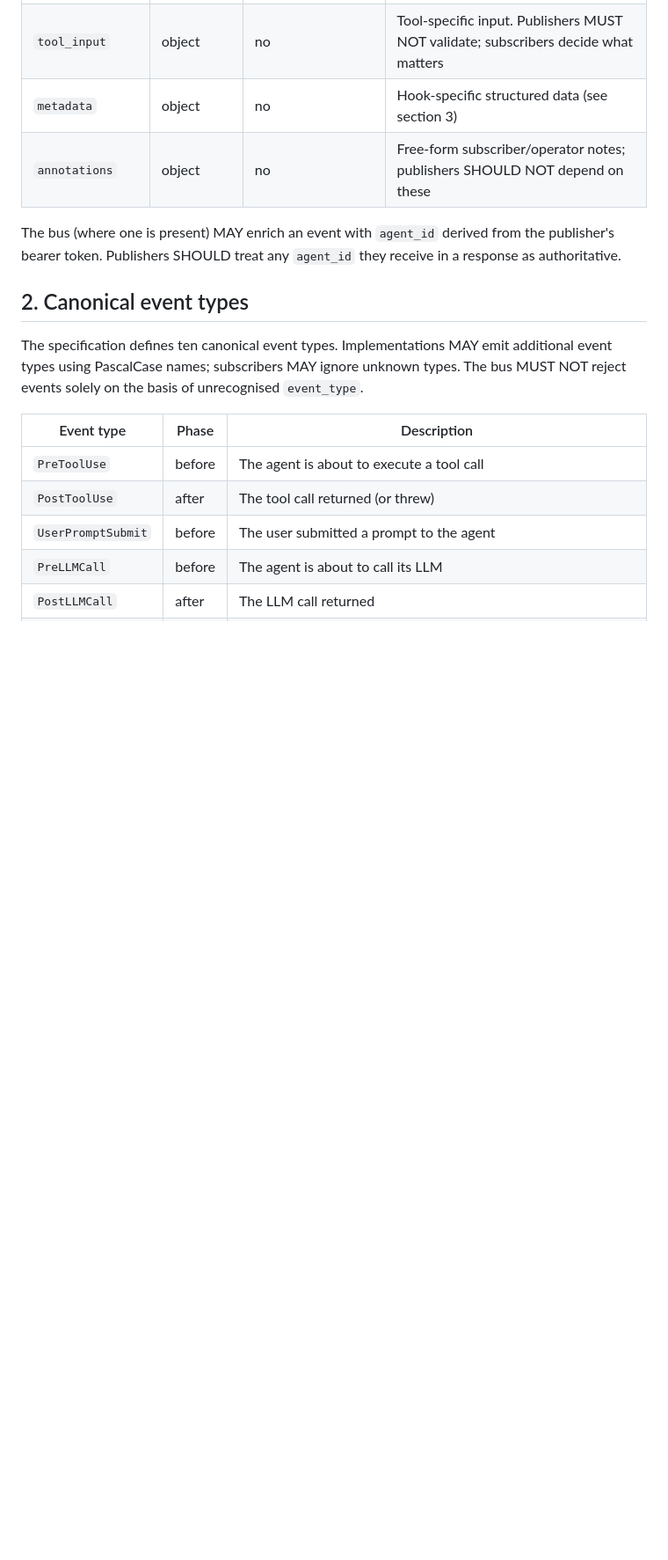
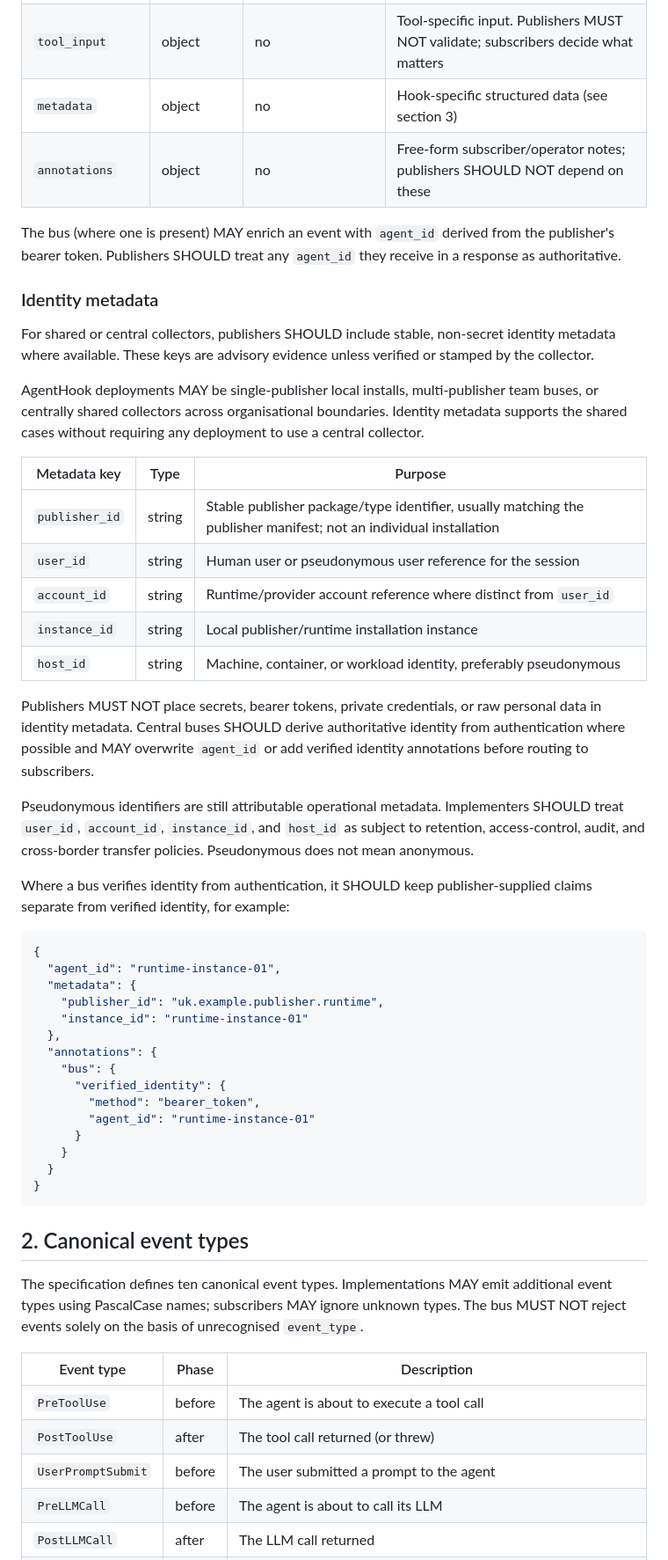
Before and after one commit to agentic-thinking/agenthook, a Markdown page: SPEC.md, the part around the change. Shown at 88% size. GitHub-like rendering; blank space fills up the shorter version.

Commit message:
Add shared bus identity metadata guidance
Signed-off-by: Agentic Thinking <contact@agenticthinking.uk>

````diff
--- a/SPEC.md
+++ b/SPEC.md
@@ -60,6 +60,44 @@ Every event is a JSON object conforming to the following shape. Field requiremen
 | `annotations` | object | no | Free-form subscriber/operator notes; publishers SHOULD NOT depend on these |
 
 The bus (where one is present) MAY enrich an event with `agent_id` derived from the publisher's bearer token. Publishers SHOULD treat any `agent_id` they receive in a response as authoritative.
+
+### Identity metadata
+
+For shared or central collectors, publishers SHOULD include stable, non-secret identity metadata where available. These keys are advisory evidence unless verified or stamped by the collector.
+
+AgentHook deployments MAY be single-publisher local installs, multi-publisher team buses, or centrally shared collectors across organisational boundaries. Identity metadata supports the shared cases without requiring any deployment to use a central collector.
+
+| Metadata key | Type | Purpose |
+|---|---|---|
+| `publisher_id` | string | Stable publisher package/type identifier, usually matching the publisher manifest; not an individual installation |
+| `user_id` | string | Human user or pseudonymous user reference for the session |
+| `account_id` | string | Runtime/provider account reference where distinct from `user_id` |
+| `instance_id` | string | Local publisher/runtime installation instance |
+| `host_id` | string | Machine, container, or workload identity, preferably pseudonymous |
+
+Publishers MUST NOT place secrets, bearer tokens, private credentials, or raw personal data in identity metadata. Central buses SHOULD derive authoritative identity from authentication where possible and MAY overwrite `agent_id` or add verified identity annotations before routing to subscribers.
+
+Pseudonymous identifiers are still attributable operational metadata. Implementers SHOULD treat `user_id`, `account_id`, `instance_id`, and `host_id` as subject to retention, access-control, audit, and cross-border transfer policies. Pseudonymous does not mean anonymous.
+
+Where a bus verifies identity from authentication, it SHOULD keep publisher-supplied claims separate from verified identity, for example:
+
+```json
+{
+  "agent_id": "runtime-instance-01",
+  "metadata": {
+    "publisher_id": "uk.example.publisher.runtime",
+    "instance_id": "runtime-instance-01"
+  },
+  "annotations": {
+    "bus": {
+      "verified_identity": {
+        "method": "bearer_token",
+        "agent_id": "runtime-instance-01"
+      }
+    }
+  }
+}
+```
 
 ## 2. Canonical event types
 
````
Also changed, not shown: STANDARDS.md (+1 -0 lines).
